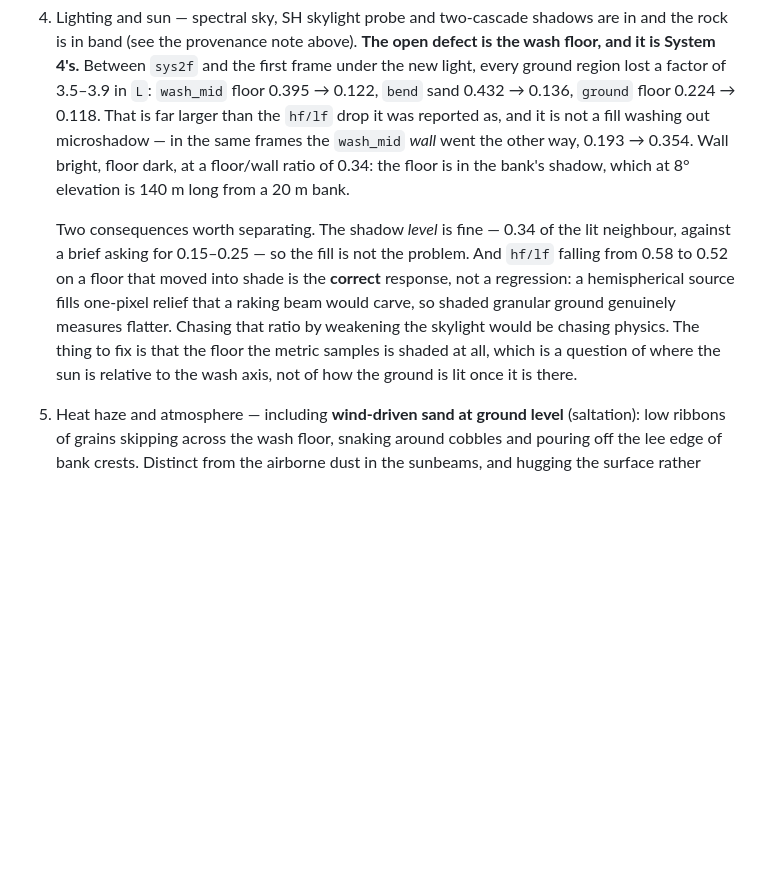
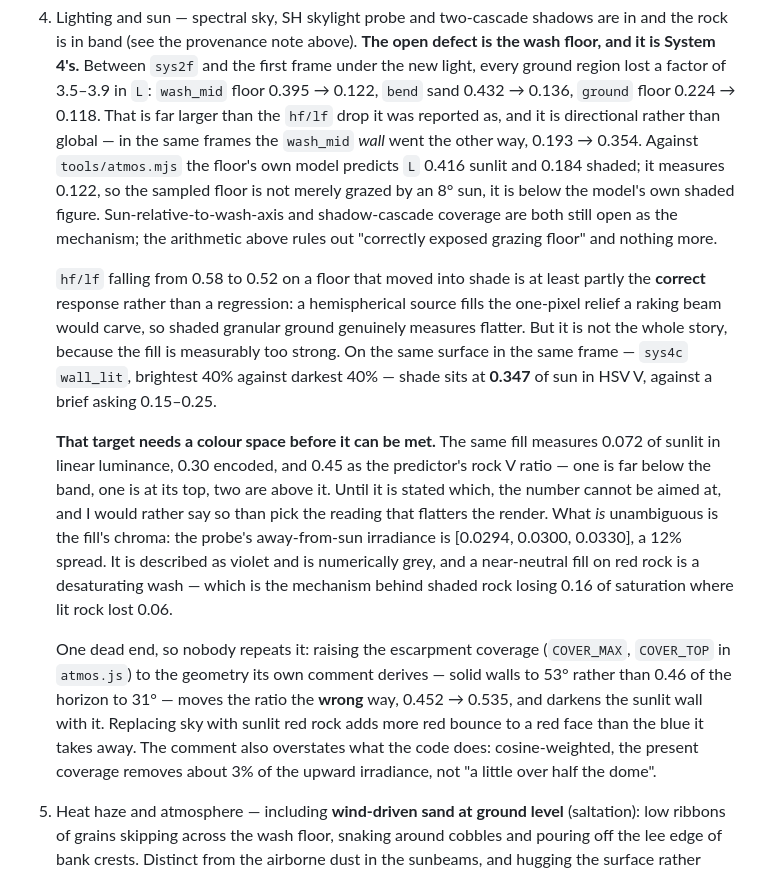
Before and after one commit to NivBuskila/sedona-sunset, a Markdown page: CONTRACT.md, the part around the change. Rendered like a GitHub page; blank space fills up the shorter version.

Commit message:
CONTRACT: correct the wash floor note, and the ambiguity blocking the fill target
The earlier note asserted a bank-shadow mechanism it had not measured and called
the shadow level fine on the strength of a floor/wall ratio, which is not a
shadow ratio at all. Measured same-surface in one frame, shade sits at 0.347 of
sun in HSV V against a brief asking 0.15-0.25, so the fill is too strong rather
than fine -- but the same fill reads 0.072 in linear luminance and 0.45 as the
predictor's rock V ratio, so the target needs a colour space before it can be
aimed at. Recording that rather than picking the flattering reading.

Unambiguous either way: the probe's away-from-sun irradiance spans 12% across
channels. The fill is described as violet and is numerically grey, and a neutral
fill on red rock desaturates -- which is why shaded rock lost 0.16 of saturation
where lit rock lost 0.06.

Also records a dead end. Raising the escarpment coverage to the geometry its own
comment derives moves the ratio the wrong way, 0.452 to 0.535, because replacing
sky with sunlit red rock adds more red bounce to a red face than blue it removes.

Co-authored-by: Cursor <cursoragent@cursor.com>

```diff
--- a/CONTRACT.md
+++ b/CONTRACT.md
@@ -435,19 +435,37 @@ a stated cause — including one stated by the coordinator.
    floor, and it is System 4's.** Between `sys2f` and the first frame under the new light,
    every ground region lost a factor of 3.5–3.9 in `L`: `wash_mid` floor 0.395 → 0.122,
    `bend` sand 0.432 → 0.136, `ground` floor 0.224 → 0.118. That is far larger than the
-   `hf/lf` drop it was reported as, and it is not a fill washing out microshadow — in the
-   same frames the `wash_mid` *wall* went the other way, 0.193 → 0.354. Wall bright, floor
-   dark, at a floor/wall ratio of 0.34: the floor is in the bank's shadow, which at 8°
-   elevation is 140 m long from a 20 m bank.
+   `hf/lf` drop it was reported as, and it is directional rather than global — in the same
+   frames the `wash_mid` *wall* went the other way, 0.193 → 0.354. Against `tools/atmos.mjs`
+   the floor's own model predicts `L` 0.416 sunlit and 0.184 shaded; it measures 0.122, so
+   the sampled floor is not merely grazed by an 8° sun, it is below the model's own shaded
+   figure. Sun-relative-to-wash-axis and shadow-cascade coverage are both still open as the
+   mechanism; the arithmetic above rules out "correctly exposed grazing floor" and nothing
+   more.
 
-   Two consequences worth separating. The shadow *level* is fine — 0.34 of the lit
-   neighbour, against a brief asking for 0.15–0.25 — so the fill is not the problem. And
-   `hf/lf` falling from 0.58 to 0.52 on a floor that moved into shade is the **correct**
-   response, not a regression: a hemispherical source fills one-pixel relief that a raking
-   beam would carve, so shaded granular ground genuinely measures flatter. Chasing that
-   ratio by weakening the skylight would be chasing physics. The thing to fix is that the
-   floor the metric samples is shaded at all, which is a question of where the sun is
-   relative to the wash axis, not of how the ground is lit once it is there.
+   `hf/lf` falling from 0.58 to 0.52 on a floor that moved into shade is at least partly
+   the **correct** response rather than a regression: a hemispherical source fills the
+   one-pixel relief a raking beam would carve, so shaded granular ground genuinely measures
+   flatter. But it is not the whole story, because the fill is measurably too strong. On the
+   same surface in the same frame — `sys4c` `wall_lit`, brightest 40% against darkest 40% —
+   shade sits at **0.347** of sun in HSV V, against a brief asking 0.15–0.25.
+
+   **That target needs a colour space before it can be met.** The same fill measures 0.072
+   of sunlit in linear luminance, 0.30 encoded, and 0.45 as the predictor's rock V ratio —
+   one is far below the band, one is at its top, two are above it. Until it is stated which,
+   the number cannot be aimed at, and I would rather say so than pick the reading that
+   flatters the render. What *is* unambiguous is the fill's chroma: the probe's away-from-sun
+   irradiance is [0.0294, 0.0300, 0.0330], a 12% spread. It is described as violet and is
+   numerically grey, and a near-neutral fill on red rock is a desaturating wash — which is
+   the mechanism behind shaded rock losing 0.16 of saturation where lit rock lost 0.06.
+
+   One dead end, so nobody repeats it: raising the escarpment coverage (`COVER_MAX`,
+   `COVER_TOP` in `atmos.js`) to the geometry its own comment derives — solid walls to 53°
+   rather than 0.46 of the horizon to 31° — moves the ratio the **wrong** way, 0.452 → 0.535,
+   and darkens the sunlit wall with it. Replacing sky with sunlit red rock adds more red
+   bounce to a red face than the blue it takes away. The comment also overstates what the
+   code does: cosine-weighted, the present coverage removes about 3% of the upward
+   irradiance, not "a little over half the dome".
 5. Heat haze and atmosphere — including **wind-driven sand at ground level** (saltation):
    low ribbons of grains skipping across the wash floor, snaking around cobbles and pouring
    off the lee edge of bank crests. Distinct from the airborne dust in the sunbeams, and
```
